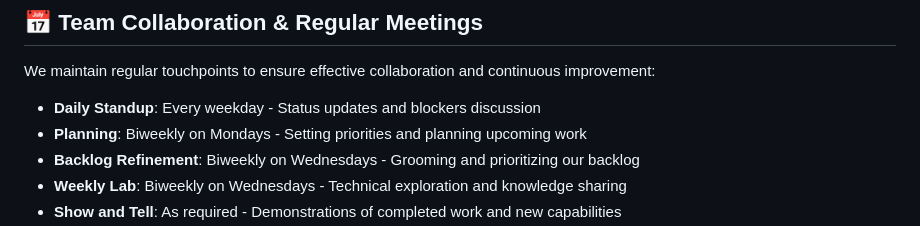
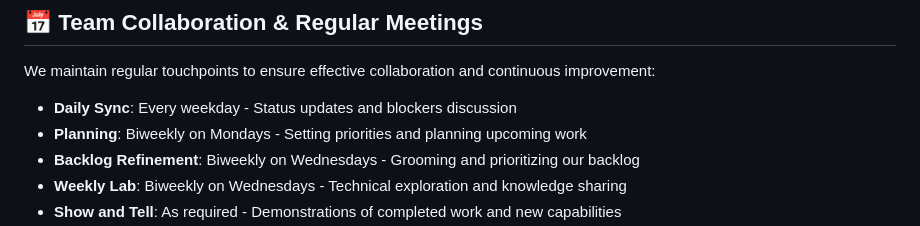
Before and after one commit to AmrutaChure/icoe-kafka-backlog, a Markdown page: README.md, the part around the change. Rendered like a GitHub page.

```diff
--- a/README.md
+++ b/README.md
@@ -100,7 +100,7 @@ To submit a new request:
 
 We maintain regular touchpoints to ensure effective collaboration and continuous improvement:
 
-- **Daily Standup**: Every weekday -  Status updates and blockers discussion
+- **Daily Sync**: Every weekday -  Status updates and blockers discussion
 - **Planning**: Biweekly on Mondays - Setting priorities and planning upcoming work
 - **Backlog Refinement**: Biweekly on Wednesdays - Grooming and prioritizing our backlog
 - **Weekly Lab**: Biweekly on Wednesdays - Technical exploration and knowledge sharing
```
